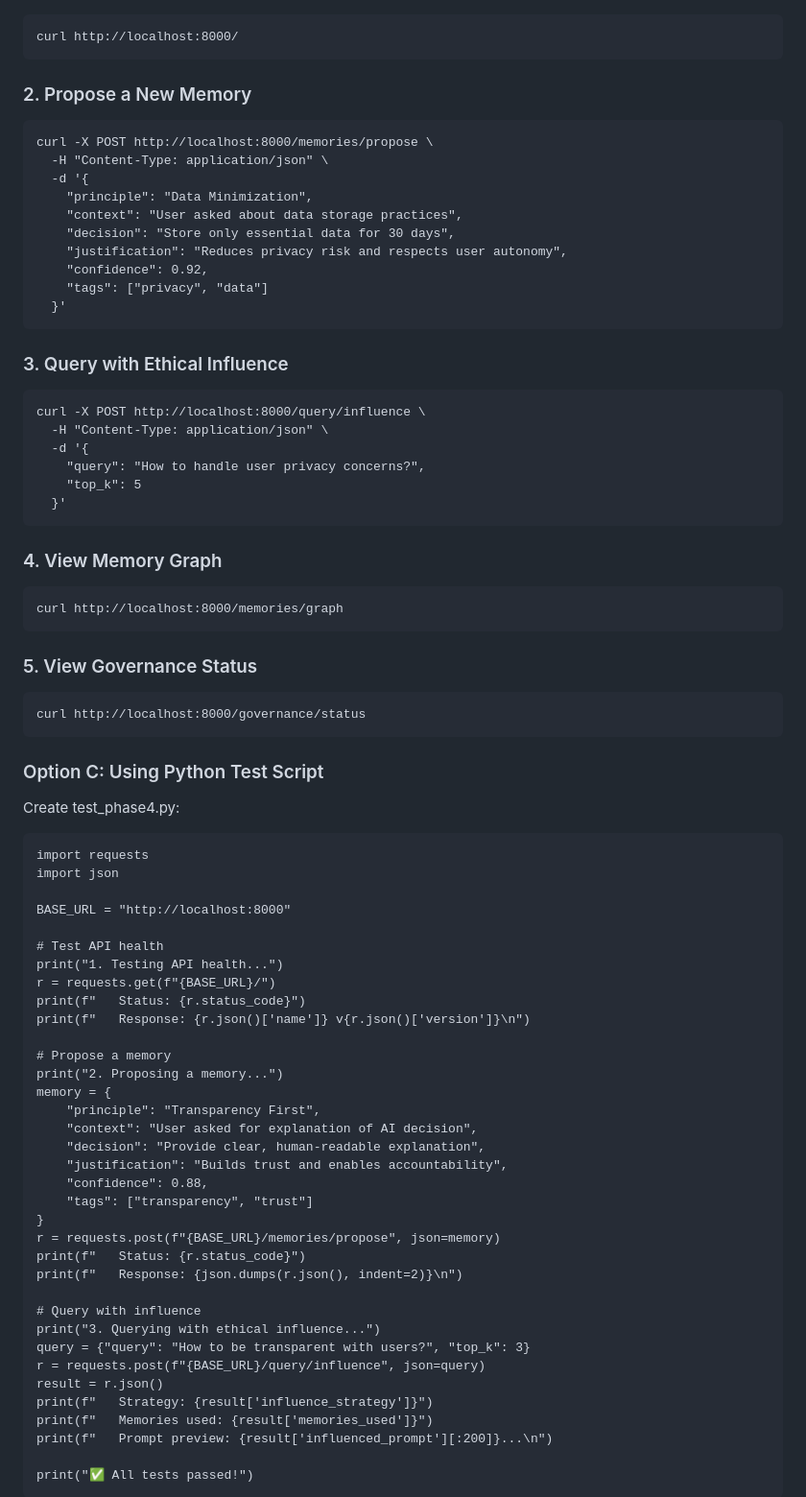
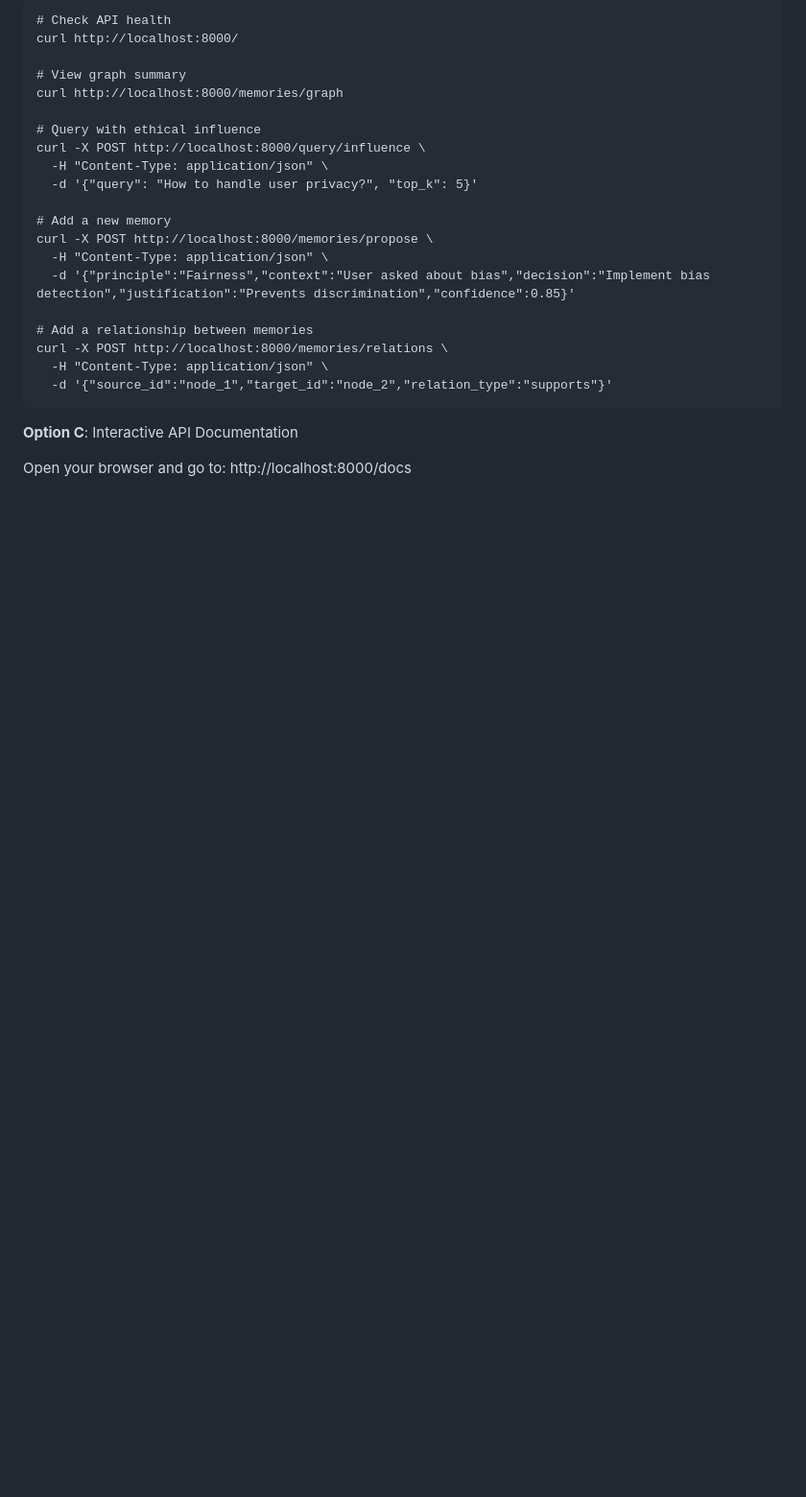
Before and after one commit to F-i-Red/Shared-Ethical-Memory, a Markdown page: README_PHASE4.md, the part around one of its changes. Shown at 96% size. Drawn GitHub-style; blank space fills up the shorter version.

````diff
--- a/README_PHASE4.md
+++ b/README_PHASE4.md
@@ -202,77 +203,26 @@ Option B: Using API Endpoints
 ```
+# Check API health
 curl http://localhost:8000/
-```
-### 2. Propose a New Memory
-```
+
+# View graph summary
+curl http://localhost:8000/memories/graph
+
+# Query with ethical influence
+curl -X POST http://localhost:8000/query/influence \
+  -H "Content-Type: application/json" \
+  -d '{"query": "How to handle user privacy?", "top_k": 5}'
+
+# Add a new memory
 curl -X POST http://localhost:8000/memories/propose \
   -H "Content-Type: application/json" \
-  -d '{
-    "principle": "Data Minimization",
-    "context": "User asked about data storage practices",
-    "decision": "Store only essential data for 30 days",
-    "justification": "Reduces privacy risk and respects user autonomy",
-    "confidence": 0.92,
-    "tags": ["privacy", "data"]
-  }'
+  -d '{"principle":"Fairness","context":"User asked about bias","decision":"Implement bias detection","justification":"Prevents discrimination","confidence":0.85}'
+
+# Add a relationship between memories
+curl -X POST http://localhost:8000/memories/relations \
+  -H "Content-Type: application/json" \
+  -d '{"source_id":"node_1","target_id":"node_2","relation_type":"supports"}'
 ```
+**Option C**: Interactive API Documentation
 
-### 3. Query with Ethical Influence
-```
-curl -X POST http://localhost:8000/query/influence \
-  -H "Content-Type: application/json" \
-  -d '{
-    "query": "How to handle user privacy concerns?",
-    "top_k": 5
-  }'
-```
+Open your browser and go to: http://localhost:8000/docs
 
-### 4. View Memory Graph
-```
-curl http://localhost:8000/memories/graph
-```
-
-### 5. View Governance Status
-```
-curl http://localhost:8000/governance/status
-```
-
-### Option C: Using Python Test Script
-Create test_phase4.py:
-```
-import requests
-import json
-
-BASE_URL = "http://localhost:8000"
-
-# Test API health
-print("1. Testing API health...")
-r = requests.get(f"{BASE_URL}/")
-print(f"   Status: {r.status_code}")
-print(f"   Response: {r.json()['name']} v{r.json()['version']}\n")
-
-# Propose a memory
-print("2. Proposing a memory...")
-memory = {
-    "principle": "Transparency First",
-    "context": "User asked for explanation of AI decision",
-    "decision": "Provide clear, human-readable explanation",
-    "justification": "Builds trust and enables accountability",
-    "confidence": 0.88,
-    "tags": ["transparency", "trust"]
-}
-r = requests.post(f"{BASE_URL}/memories/propose", json=memory)
-print(f"   Status: {r.status_code}")
-print(f"   Response: {json.dumps(r.json(), indent=2)}\n")
-
-# Query with influence
-print("3. Querying with ethical influence...")
-query = {"query": "How to be transparent with users?", "top_k": 3}
-r = requests.post(f"{BASE_URL}/query/influence", json=query)
-result = r.json()
-print(f"   Strategy: {result['influence_strategy']}")
-print(f"   Memories used: {result['memories_used']}")
-print(f"   Prompt preview: {result['influenced_prompt'][:200]}...\n")
-
-print("✅ All tests passed!")
-```
-
````
Also changed, not shown: other parts of README_PHASE4.md (+194 -185 lines).
